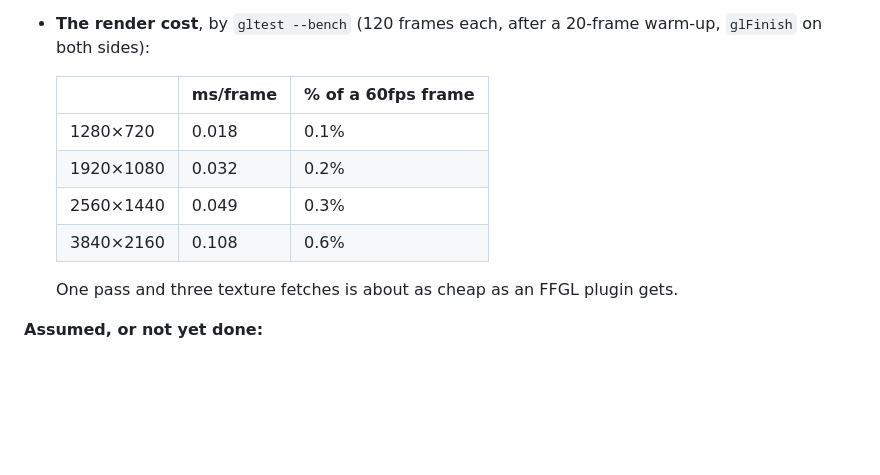
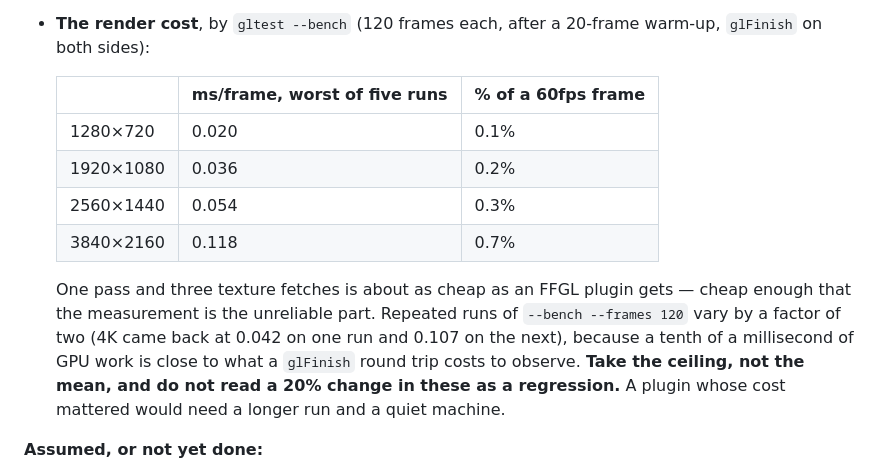
Before and after one commit to stoatworks-labs/genlock, a Markdown page: AGENTS.md, the part around the change. Rendered like a GitHub page; blank space fills up the shorter version.

Commit message:
Genlock: stop quoting a render cost the measurement cannot support
One pass and three fetches is cheap enough that --bench is dominated by
its own overhead: five runs of --frames 120 put 4K anywhere between 0.042
and 0.107 ms/frame. Quoting 0.108 as if it were a figure invites somebody
to read the next run's 0.042 as a 2.5x speed-up. Both files now quote the
ceiling and say plainly that the spread is the measurement, not the
plugin.

Co-Authored-By: Claude Opus 5 <noreply@anthropic.com>

```diff
--- a/AGENTS.md
+++ b/AGENTS.md
@@ -449,14 +449,20 @@ moving anything.
 - **The render cost**, by `gltest --bench` (120 frames each, after a 20-frame
   warm-up, `glFinish` on both sides):
 
-  | | ms/frame | % of a 60fps frame |
+  | | ms/frame, worst of five runs | % of a 60fps frame |
   | --- | --- | --- |
-  | 1280×720 | 0.018 | 0.1% |
-  | 1920×1080 | 0.032 | 0.2% |
-  | 2560×1440 | 0.049 | 0.3% |
-  | 3840×2160 | 0.108 | 0.6% |
+  | 1280×720 | 0.020 | 0.1% |
+  | 1920×1080 | 0.036 | 0.2% |
+  | 2560×1440 | 0.054 | 0.3% |
+  | 3840×2160 | 0.118 | 0.7% |
 
-  One pass and three texture fetches is about as cheap as an FFGL plugin gets.
+  One pass and three texture fetches is about as cheap as an FFGL plugin gets
+  — cheap enough that the measurement is the unreliable part. Repeated runs of
+  `--bench --frames 120` vary by a factor of two (4K came back at 0.042 on one
+  run and 0.107 on the next), because a tenth of a millisecond of GPU work is
+  close to what a `glFinish` round trip costs to observe. **Take the ceiling,
+  not the mean, and do not read a 20% change in these as a regression.** A
+  plugin whose cost mattered would need a longer run and a quiet machine.
 
 **Assumed, or not yet done:**
 
```
Also changed, not shown: README.md (+1 -1 lines).
